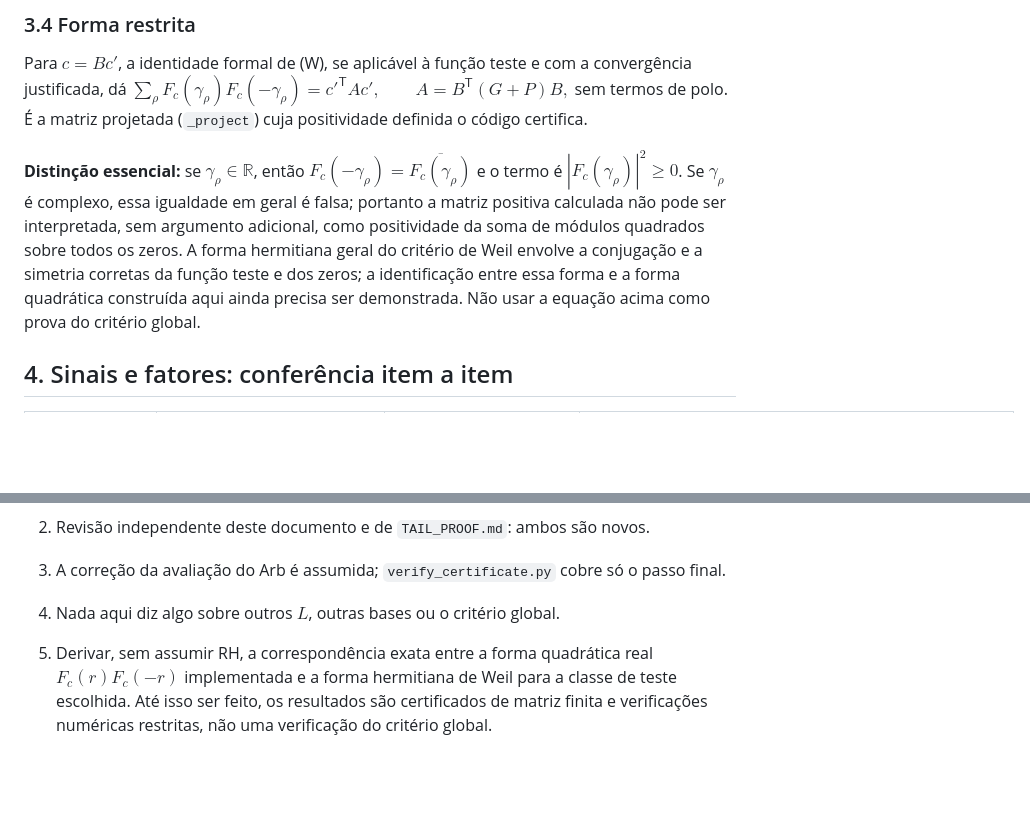
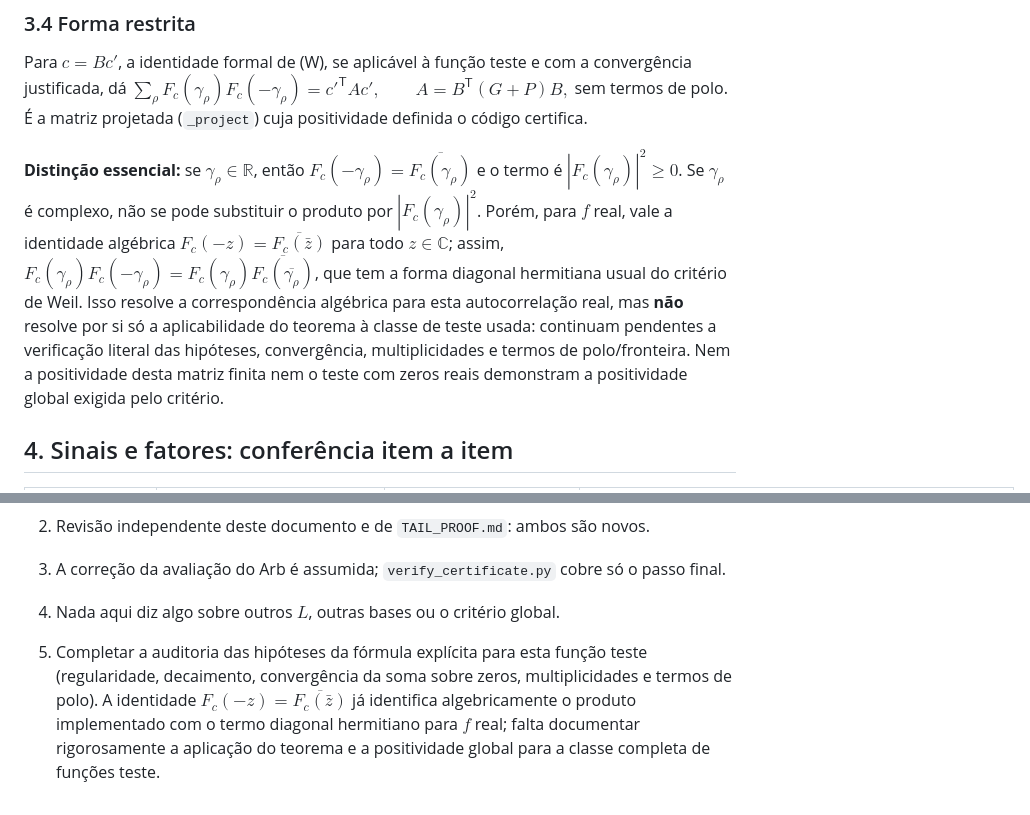
Before and after one commit to jbarumby/scicalc, a Markdown page: numeria_riemann/WEIL_FORM_DERIVATION_PT.md, 2 parts joined by grey strips. Rendered like a GitHub page; blank space fills up the shorter version.

Commit message:
Correct hermitian identity for complex zero ordinates

```diff
--- a/numeria_riemann/WEIL_FORM_DERIVATION_PT.md
+++ b/numeria_riemann/WEIL_FORM_DERIVATION_PT.md
@@ -70,7 +70,7 @@ Para $c=Bc'$, a identidade formal de (W), se aplicável à função teste e com
 $\sum_\rho F_c(\gamma_\rho)F_c(-\gamma_\rho)=c'^{\mathsf T}Ac',\qquad A=B^{\mathsf T}(G+P)B,$
 sem termos de polo. É a matriz projetada (`_project`) cuja positividade definida o código certifica.
 
-**Distinção essencial:** se $\gamma_\rho\in\mathbb R$, então $F_c(-\gamma_\rho)=\overline{F_c(\gamma_\rho)}$ e o termo é $|F_c(\gamma_\rho)|^2\ge0$. Se $\gamma_\rho$ é complexo, essa igualdade em geral é falsa; portanto a matriz positiva calculada não pode ser interpretada, sem argumento adicional, como positividade da soma de módulos quadrados sobre todos os zeros. A forma hermitiana geral do critério de Weil envolve a conjugação e a simetria corretas da função teste e dos zeros; a identificação entre essa forma e a forma quadrática construída aqui ainda precisa ser demonstrada. Não usar a equação acima como prova do critério global.
+**Distinção essencial:** se $\gamma_\rho\in\mathbb R$, então $F_c(-\gamma_\rho)=\overline{F_c(\gamma_\rho)}$ e o termo é $|F_c(\gamma_\rho)|^2\ge0$. Se $\gamma_\rho$ é complexo, não se pode substituir o produto por $|F_c(\gamma_\rho)|^2$. Porém, para $f$ real, vale a identidade algébrica $F_c(-z)=\overline{F_c(\bar z)}$ para todo $z\in\mathbb C$; assim, $F_c(\gamma_\rho)F_c(-\gamma_\rho)=F_c(\gamma_\rho)\overline{F_c(\overline{\gamma_\rho})}$, que tem a forma diagonal hermitiana usual do critério de Weil. Isso resolve a correspondência algébrica para esta autocorrelação real, mas **não** resolve por si só a aplicabilidade do teorema à classe de teste usada: continuam pendentes a verificação literal das hipóteses, convergência, multiplicidades e termos de polo/fronteira. Nem a positividade desta matriz finita nem o teste com zeros reais demonstram a positividade global exigida pelo critério.
 
 ## 4. Sinais e fatores: conferência item a item
 
@@ -105,4 +105,4 @@ Limites: o teste usa os zeros reais (portanto assume RH nos zeros usados), é nu
 3. A correção da avaliação do Arb é assumida; `verify_certificate.py` cobre só o passo final.
 4. Nada aqui diz algo sobre outros $L$, outras bases ou o critério global.
 
-5. Derivar, sem assumir RH, a correspondência exata entre a forma quadrática real $F_c(r)F_c(-r)$ implementada e a forma hermitiana de Weil para a classe de teste escolhida. Até isso ser feito, os resultados são certificados de matriz finita e verificações numéricas restritas, não uma verificação do critério global.
+5. Completar a auditoria das hipóteses da fórmula explícita para esta função teste (regularidade, decaimento, convergência da soma sobre zeros, multiplicidades e termos de polo). A identidade $F_c(-z)=\overline{F_c(\bar z)}$ já identifica algebricamente o produto implementado com o termo diagonal hermitiano para $f$ real; falta documentar rigorosamente a aplicação do teorema e a positividade global para a classe completa de funções teste.
```
